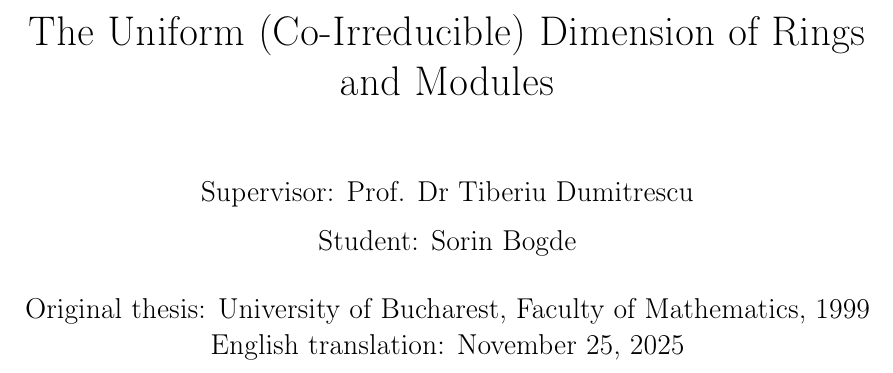
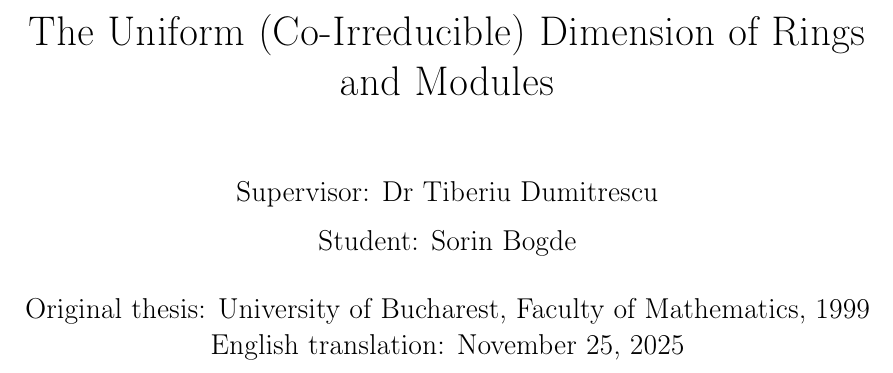
Before and after one commit to sbogde/antiques-roadshow-algebra-en, a LaTeX thesis (main.tex): part of page 1 of 54, cut so that both start at the same text. Compiled offline with pdfLaTeX.

Commit message:
small changes

```diff
--- a/main.tex
+++ b/main.tex
@@ -54,7 +54,7 @@
 
 % ---------- Title page ----------
 \title{The Uniform (Co-Irreducible) Dimension of Rings and Modules}
-\author{Supervisor: Prof. Dr Tiberiu Dumitrescu\\[0.5em]
+\author{Supervisor: Dr Tiberiu Dumitrescu\\[0.5em]
 Student: Sorin Bogde}
 \date{Original thesis: University of Bucharest, Faculty of Mathematics, 1999\\
 English translation: \today}
```
